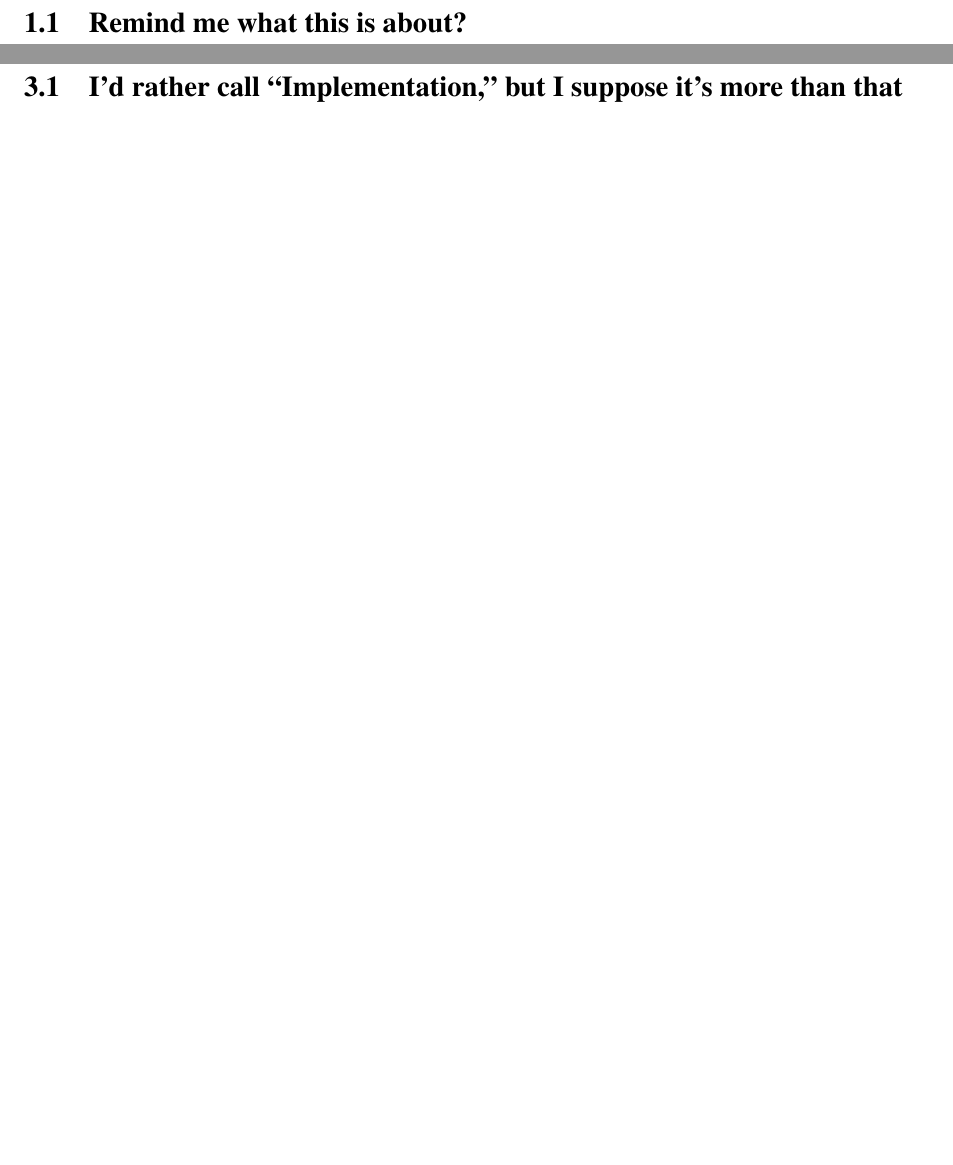
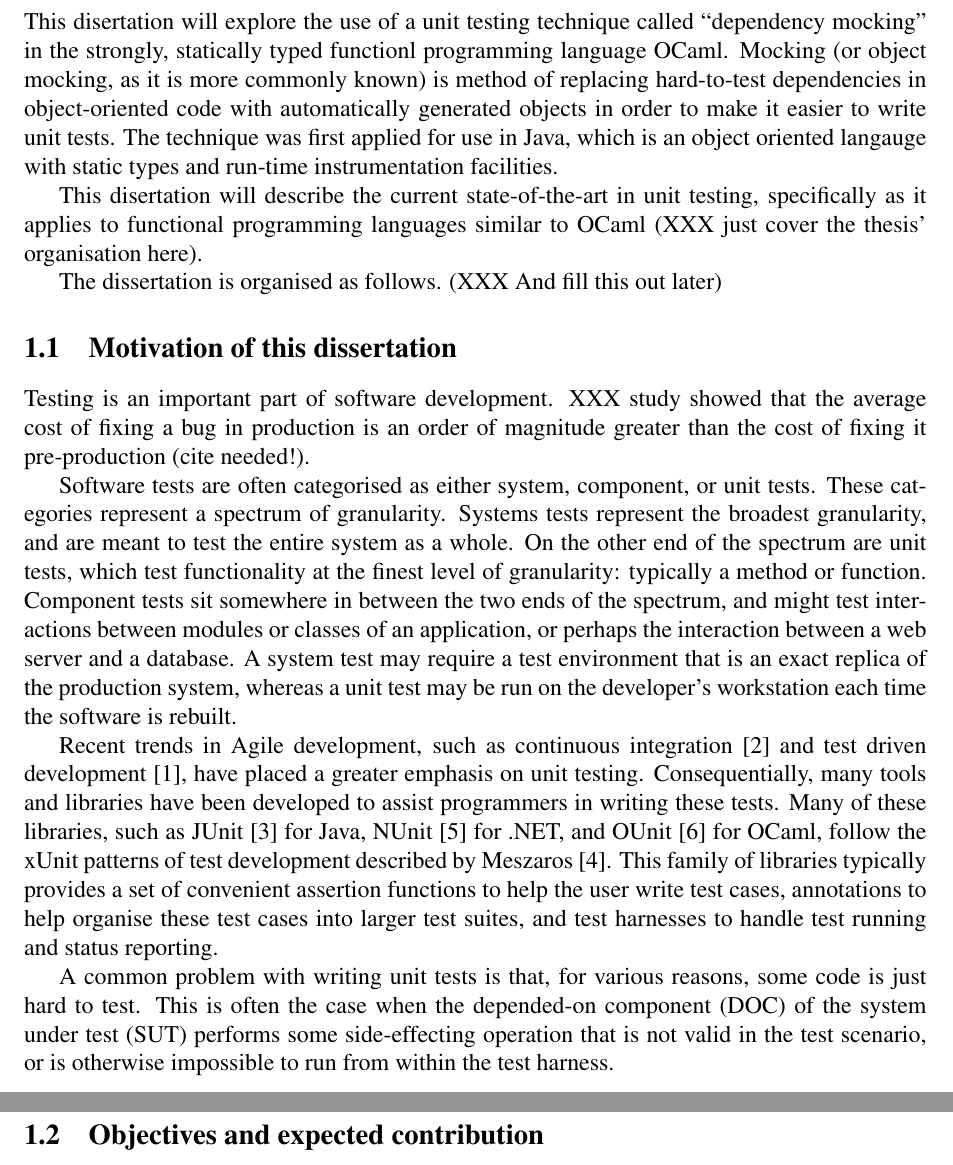
Before and after one commit to mcclurmc/dissertation, a LaTeX thesis (src/main.tex, which reads src/application.tex, src/intro.tex): two parts of pages 4 and 6 of 8 before the commit and two parts of pages 5 and 6 of 10 after it, joined at a grey line, cut at the place of the change, the shorter picture padded with empty space. Compiled offline with pdfLaTeX.

Commit message:
Added some more outline, and text from proposal
Signed-off-by: Mike McClurg <michael.mcclurg@kellogg.ox.ac.uk>

```diff
--- a/src/application.tex
+++ b/src/application.tex
@@ -1,3 +1,2 @@
 \chapter{Application}
 
-\section{I'd rather call ``Implementation,'' but I suppose it's more than that}
--- a/src/intro.tex
+++ b/src/intro.tex
@@ -1,3 +1,76 @@
 \chapter{Introduction}
 
-\section{Remind me what this is about?}
+This disertation will explore the use of a unit testing technique
+called ``dependency mocking'' in the strongly, statically typed
+functionl programming language OCaml. Mocking (or object mocking, as
+it is more commonly known) is method of replacing hard-to-test
+dependencies in object-oriented code with automatically generated
+objects in order to make it easier to write unit tests. The technique
+was first applied for use in Java, which is an object oriented
+langauge with static types and run-time instrumentation
+facilities.
+
+This disertation will describe the current state-of-the-art in unit
+testing, specifically as it applies to functional programming
+languages similar to OCaml (XXX just cover the thesis' organisation
+here).
+
+The dissertation is organised as follows. (XXX And fill this out
+later)
+
+\section{Motivation of this dissertation}
+
+%% We want to show why it is important to test software
+
+%% Why is testing important? Include the statistic about how expensive
+%% bugs are to fix after code has been shipped.
+
+Testing is an important part of software development. XXX study showed
+that the average cost of fixing a bug in production is an order of
+magnitude greater than the cost of fixing it pre-production (cite
+needed!).
+
+% testing versus static type checking
+
+
+
+%% Much of the below is lifted from the proposal. I need to chop out
+%% some stuff that's not necessary here, and beef up the parts that
+%% are.
+
+% types of tests. probably don't need this?
+
+Software tests are often categorised as either system, component, or
+unit tests. These categories represent a spectrum of
+granularity. Systems tests represent the broadest granularity, and are
+meant to test the entire system as a whole. On the other end of the
+spectrum are unit tests, which test functionality at the finest level
+of granularity: typically a method or function. Component tests sit
+somewhere in between the two ends of the spectrum, and might test
+interactions between modules or classes of an application, or perhaps
+the interaction between a web server and a database. A system test may
+require a test environment that is an exact replica of the production
+system, whereas a unit test may be run on the developer's workstation
+each time the software is rebuilt.
+
+Recent trends in Agile development, such as continuous integration
+\cite{humble:continuous} and test driven development \cite{beck:tdd},
+have placed a greater emphasis on unit testing. Consequentially, many
+tools and libraries have been developed to assist programmers in
+writing these tests. Many of these libraries, such as JUnit
+\cite{www:junit} for Java, NUnit \cite{www:nunit} for .NET, and OUnit
+\cite{www:ounit} for OCaml, follow the xUnit patterns of test
+development described by Meszaros \cite{meszaros:xunit}. This family
+of libraries typically provides a set of convenient assertion
+functions to help the user write test cases, annotations to help
+organise these test cases into larger test suites, and test harnesses
+to handle test running and status reporting.
+
+A common problem with writing unit tests is that, for various reasons,
+some code is just hard to test. This is often the case when the
+depended-on component (DOC) of the system under test (SUT) performs
+some side-effecting operation that is not valid in the test scenario,
+or is otherwise impossible to run from within the test
+harness.
+
+\section{Objectives and expected contribution}
```
Also changed, not shown: src/background.tex (+11 -1 lines), src/main.tex (+9 -0 lines), src/application.tex (14 more changed lines).
